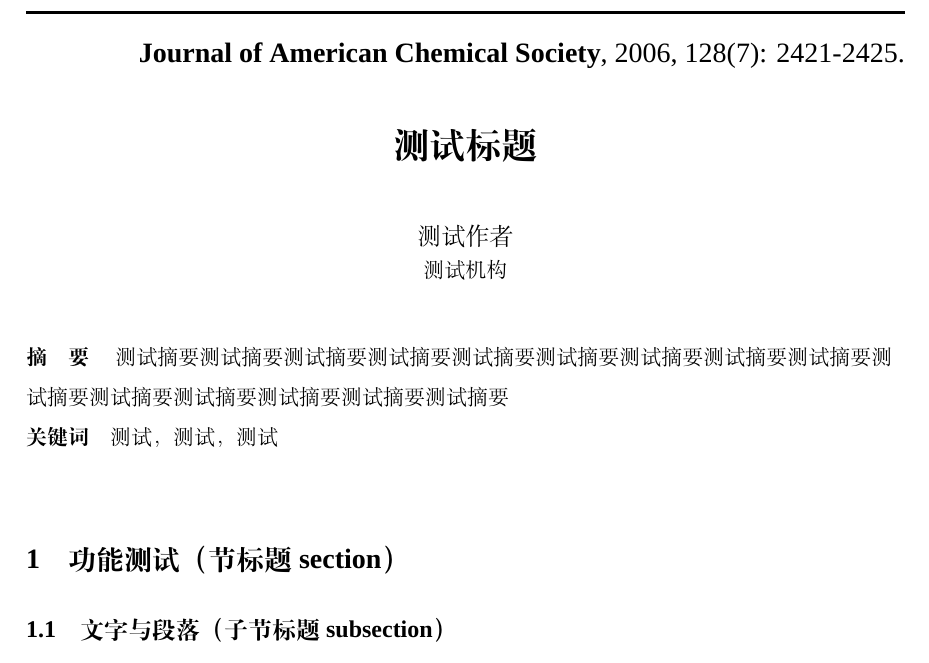
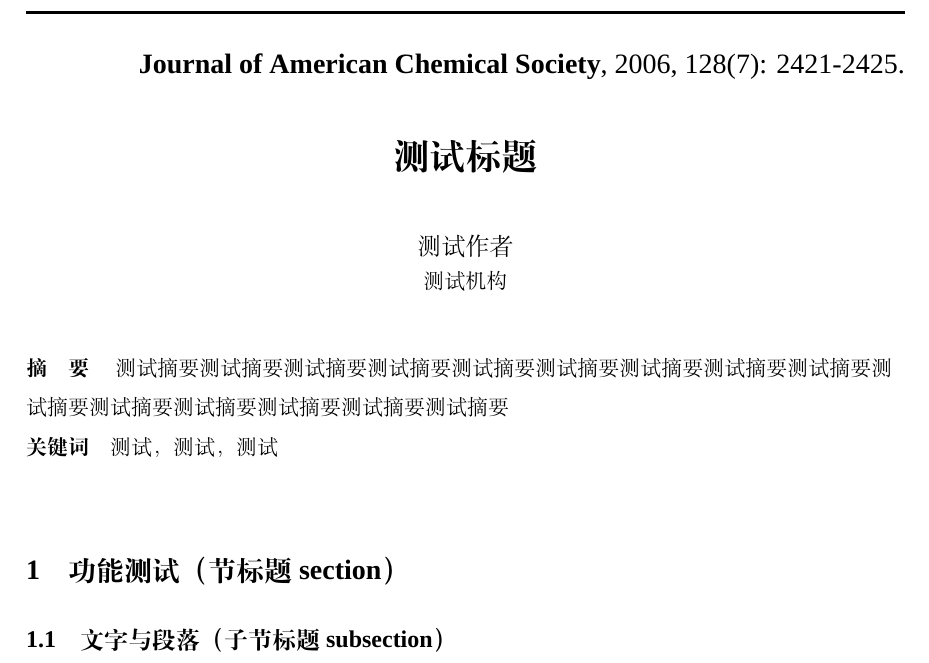
Before and after one commit to wolfyzhang-github/ujnthesis, a LaTeX document (trans.tex): part of page 57 of 65, cut so that both start at the same text. Compiled offline with XeLaTeX; a missing font is replaced by an installed copy or a similar font.

Commit message:
style: fix trans page style

```diff
--- a/trans.tex
+++ b/trans.tex
@@ -21,7 +21,7 @@
 %%%%%%%%%%%%%%%%%%%%%%%%%%%%%% 元数据 %%%%%%%%%%%%%%%%%%%%%%%%%%%%%%%
 
 \transbody
-\setfancylength
+%\setfancylength
 \pagestyle{ujntranslation}
 
 %%%%%%%%%%%%%%%%%%%%%%%%%%%%%% 正文区 %%%%%%%%%%%%%%%%%%%%%%%%%%%%%%%
```
